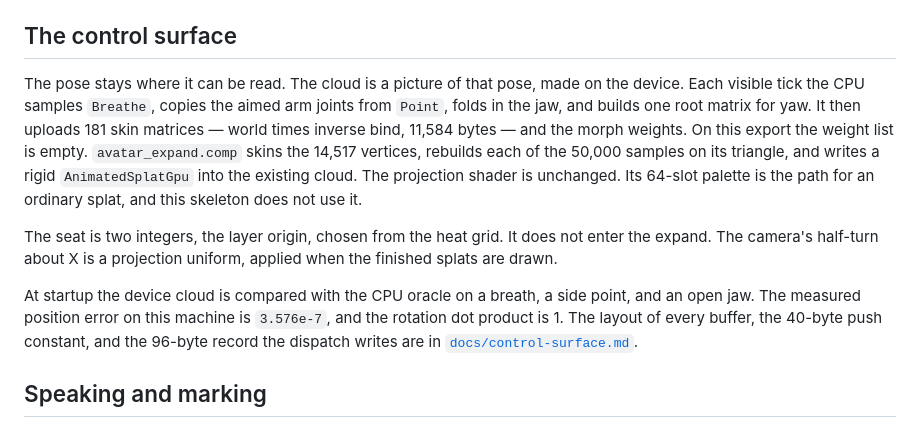
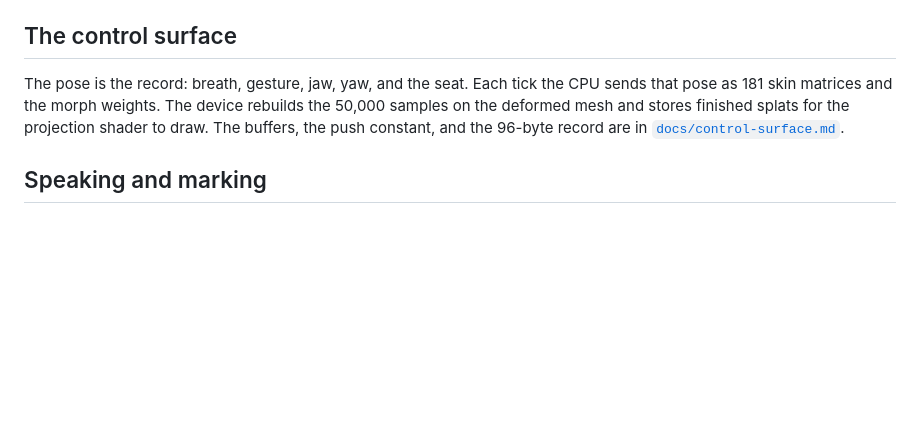
Before and after one commit to Pachakutech/pachakutech-situated-ai-presence-mcp, a Markdown page: README.md, the part around the change. GitHub-like rendering; blank space fills up the shorter version.

```diff
--- a/README.md
+++ b/README.md
@@ -42,26 +42,11 @@ The reason the contract looks like this is [`docs/vision.md`](docs/vision.md).
 
 ## The control surface
 
-The pose stays where it can be read. The cloud is a picture of that
-pose, made on the device. Each visible tick the CPU samples `Breathe`,
-copies the aimed arm joints from `Point`, folds in the jaw, and builds
-one root matrix for yaw. It then uploads 181 skin matrices — world
-times inverse bind, 11,584 bytes — and the morph weights. On this
-export the weight list is empty. `avatar_expand.comp` skins the 14,517
-vertices, rebuilds each of the 50,000 samples on its triangle, and
-writes a rigid `AnimatedSplatGpu` into the existing cloud. The
-projection shader is unchanged. Its 64-slot palette is the path for an
-ordinary splat, and this skeleton does not use it.
-
-The seat is two integers, the layer origin, chosen from the heat grid.
-It does not enter the expand. The camera's half-turn about X is a
-projection uniform, applied when the finished splats are drawn.
-
-At startup the device cloud is compared with the CPU oracle on a
-breath, a side point, and an open jaw. The measured position error on
-this machine is `3.576e-7`, and the rotation dot product is 1. The
-layout of every buffer, the 40-byte push constant, and the 96-byte
-record the dispatch writes are in
+The pose is the record: breath, gesture, jaw, yaw, and the seat. Each
+tick the CPU sends that pose as 181 skin matrices and the morph
+weights. The device rebuilds the 50,000 samples on the deformed mesh
+and stores finished splats for the projection shader to draw. The
+buffers, the push constant, and the 96-byte record are in
 [`docs/control-surface.md`](docs/control-surface.md).
 
 ## Speaking and marking
```
Also changed, not shown: docs/control-surface.md (+63 -81 lines), docs/plans/control_surface.md (+12 -0 lines).
